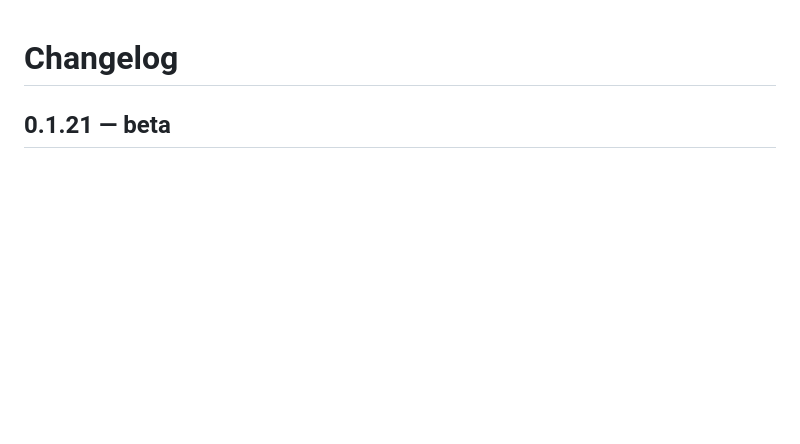
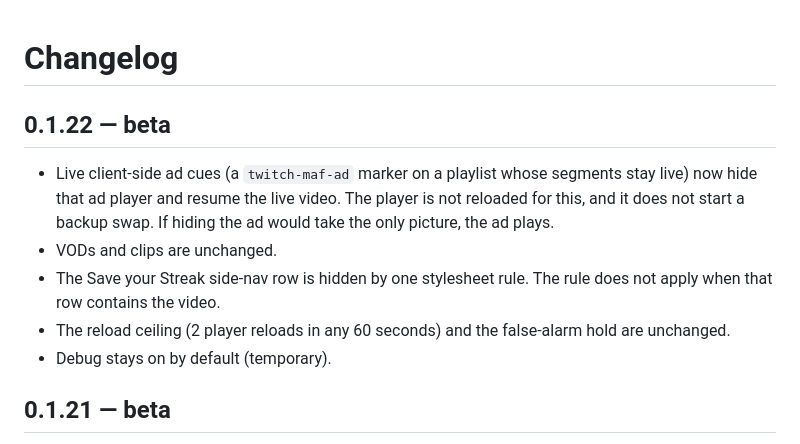
Before and after one commit to gecko-of-shadow/adgecko, a Markdown page: CHANGELOG.md, the part around the change. Drawn GitHub-style; blank space fills up the shorter version.

```diff
--- a/CHANGELOG.md
+++ b/CHANGELOG.md
@@ -1,4 +1,12 @@
 # Changelog
+
+## 0.1.22 — beta
+
+- Live client-side ad cues (a `twitch-maf-ad` marker on a playlist whose segments stay live) now hide that ad player and resume the live video. The player is not reloaded for this, and it does not start a backup swap. If hiding the ad would take the only picture, the ad plays.
+- VODs and clips are unchanged.
+- The Save your Streak side-nav row is hidden by one stylesheet rule. The rule does not apply when that row contains the video.
+- The reload ceiling (2 player reloads in any 60 seconds) and the false-alarm hold are unchanged.
+- Debug stays on by default (temporary).
 
 ## 0.1.21 — beta
 
```
Also changed, not shown: README.md (+5 -5 lines), docs/whats-new.png, 11 other files.
